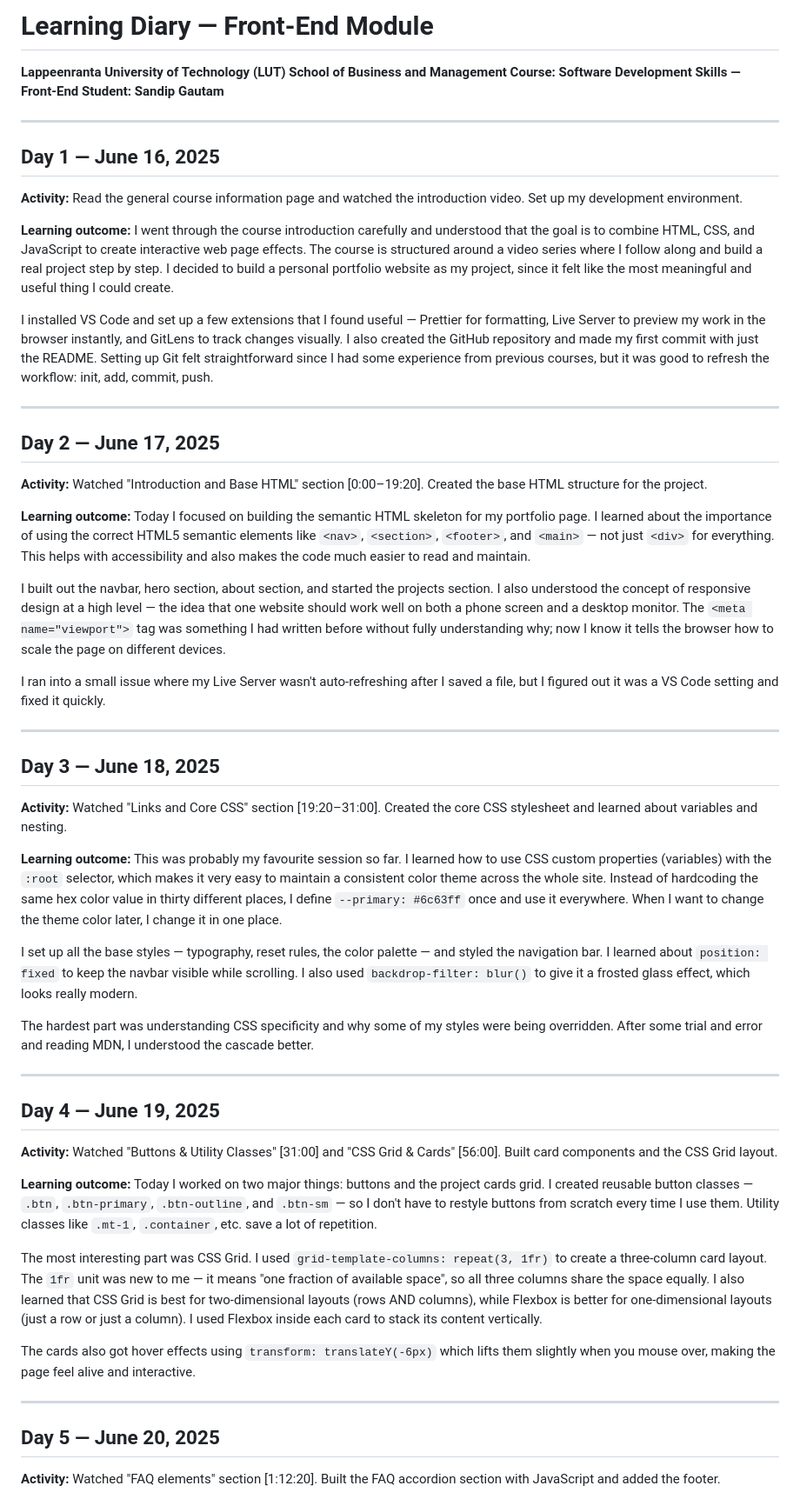
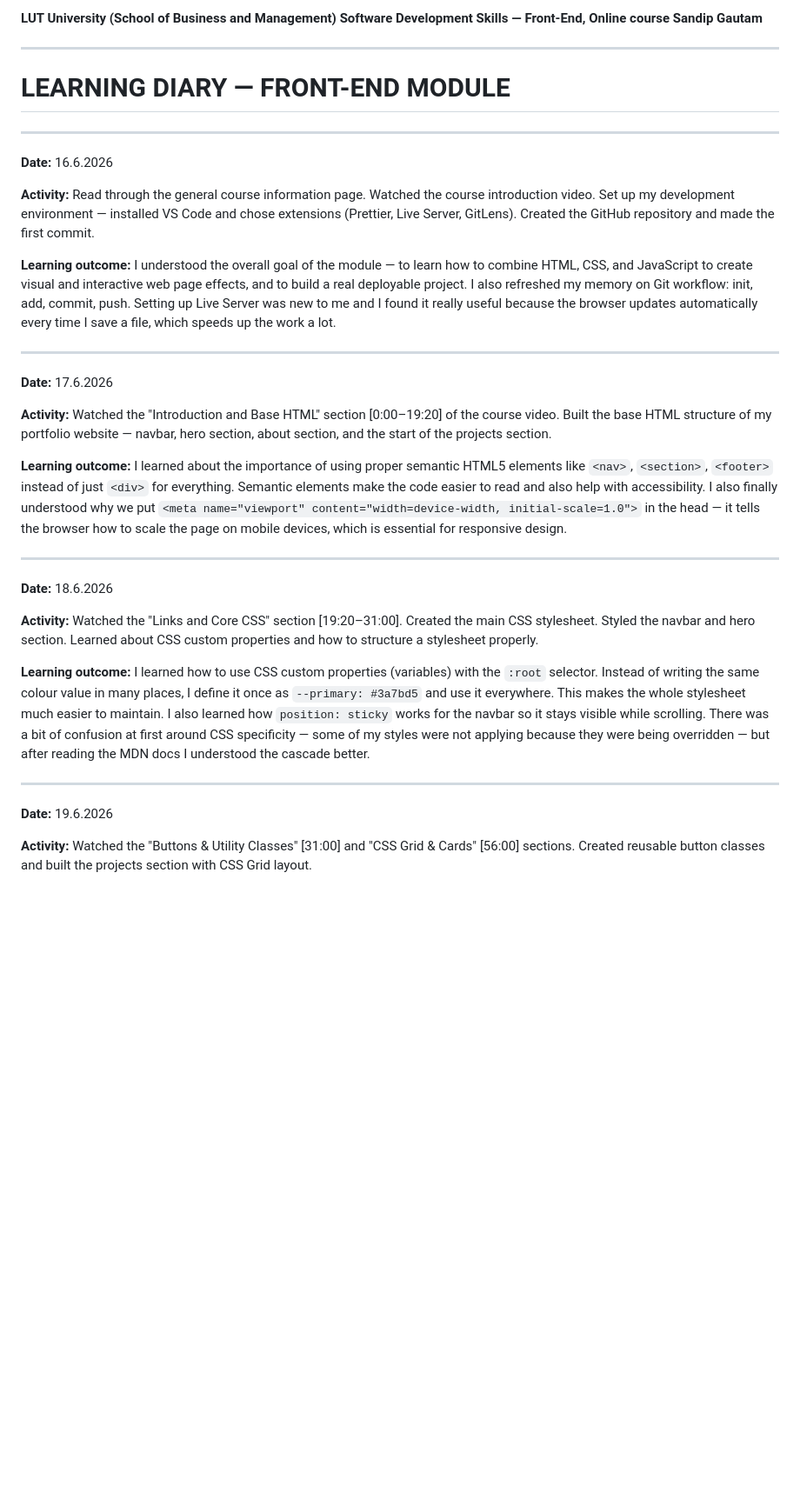
Before and after one commit to sandippgautam/Software-Development-Skills-Front-End-2025-26-Sandip_Gautam, a Markdown page: learning-diary.md, the part around one of its changes. Shown at 87% size. Drawn GitHub-style; blank space fills up the shorter version.

```diff
--- a/learning-diary.md
+++ b/learning-diary.md
@@ -1,62 +1,38 @@
-# Learning Diary — Front-End Module
-**Lappeenranta University of Technology (LUT)**
-**School of Business and Management**
-**Course: Software Development Skills — Front-End**
-**Student: Sandip Gautam**
+**LUT University (School of Business and Management)**
+**Software Development Skills — Front-End, Online course**
+**Sandip Gautam**
 
 ---
 
-## Day 1 — June 16, 2025
-
-**Activity:** Read the general course information page and watched the introduction video. Set up my development environment.
-
-**Learning outcome:**
-I went through the course introduction carefully and understood that the goal is to combine HTML, CSS, and JavaScript to create interactive web page effects. The course is structured around a video series where I follow along and build a real project step by step. I decided to build a personal portfolio website as my project, since it felt like the most meaningful and useful thing I could create.
-
-I installed VS Code and set up a few extensions that I found useful — Prettier for formatting, Live Server to preview my work in the browser instantly, and GitLens to track changes visually. I also created the GitHub repository and made my first commit with just the README. Setting up Git felt straightforward since I had some experience from previous courses, but it was good to refresh the workflow: init, add, commit, push.
+# LEARNING DIARY — FRONT-END MODULE
 
 ---
 
-## Day 2 — June 17, 2025
+**Date:** 16.6.2026
 
-**Activity:** Watched "Introduction and Base HTML" section [0:00–19:20]. Created the base HTML structure for the project.
+**Activity:** Read through the general course information page. Watched the course introduction video. Set up my development environment — installed VS Code and chose extensions (Prettier, Live Server, GitLens). Created the GitHub repository and made the first commit.
 
-**Learning outcome:**
-Today I focused on building the semantic HTML skeleton for my portfolio page. I learned about the importance of using the correct HTML5 semantic elements like `<nav>`, `<section>`, `<footer>`, and `<main>` — not just `<div>` for everything. This helps with accessibility and also makes the code much easier to read and maintain.
-
-I built out the navbar, hero section, about section, and started the projects section. I also understood the concept of responsive design at a high level — the idea that one website should work well on both a phone screen and a desktop monitor. The `<meta name="viewport">` tag was something I had written before without fully understanding why; now I know it tells the browser how to scale the page on different devices.
-
-I ran into a small issue where my Live Server wasn't auto-refreshing after I saved a file, but I figured out it was a VS Code setting and fixed it quickly.
+**Learning outcome:** I understood the overall goal of the module — to learn how to combine HTML, CSS, and JavaScript to create visual and interactive web page effects, and to build a real deployable project. I also refreshed my memory on Git workflow: init, add, commit, push. Setting up Live Server was new to me and I found it really useful because the browser updates automatically every time I save a file, which speeds up the work a lot.
 
 ---
 
-## Day 3 — June 18, 2025
+**Date:** 17.6.2026
 
-**Activity:** Watched "Links and Core CSS" section [19:20–31:00]. Created the core CSS stylesheet and learned about variables and nesting.
+**Activity:** Watched the "Introduction and Base HTML" section [0:00–19:20] of the course video. Built the base HTML structure of my portfolio website — navbar, hero section, about section, and the start of the projects section.
 
-**Learning outcome:**
-This was probably my favourite session so far. I learned how to use CSS custom properties (variables) with the `:root` selector, which makes it very easy to maintain a consistent color theme across the whole site. Instead of hardcoding the same hex color value in thirty different places, I define `--primary: #6c63ff` once and use it everywhere. When I want to change the theme color later, I change it in one place.
-
-I set up all the base styles — typography, reset rules, the color palette — and styled the navigation bar. I learned about `position: fixed` to keep the navbar visible while scrolling. I also used `backdrop-filter: blur()` to give it a frosted glass effect, which looks really modern.
-
-The hardest part was understanding CSS specificity and why some of my styles were being overridden. After some trial and error and reading MDN, I understood the cascade better.
+**Learning outcome:** I learned about the importance of using proper semantic HTML5 elements like `<nav>`, `<section>`, `<footer>` instead of just `<div>` for everything. Semantic elements make the code easier to read and also help with accessibility. I also finally understood why we put `<meta name="viewport" content="width=device-width, initial-scale=1.0">` in the head — it tells the browser how to scale the page on mobile devices, which is essential for responsive design.
 
 ---
 
-## Day 4 — June 19, 2025
+**Date:** 18.6.2026
 
-**Activity:** Watched "Buttons & Utility Classes" [31:00] and "CSS Grid & Cards" [56:00]. Built card components and the CSS Grid layout.
+**Activity:** Watched the "Links and Core CSS" section [19:20–31:00]. Created the main CSS stylesheet. Styled the navbar and hero section. Learned about CSS custom properties and how to structure a stylesheet properly.
 
-**Learning outcome:**
-Today I worked on two major things: buttons and the project cards grid. I created reusable button classes — `.btn`, `.btn-primary`, `.btn-outline`, and `.btn-sm` — so I don't have to restyle buttons from scratch every time I use them. Utility classes like `.mt-1`, `.container`, etc. save a lot of repetition.
-
-The most interesting part was CSS Grid. I used `grid-template-columns: repeat(3, 1fr)` to create a three-column card layout. The `1fr` unit was new to me — it means "one fraction of available space", so all three columns share the space equally. I also learned that CSS Grid is best for two-dimensional layouts (rows AND columns), while Flexbox is better for one-dimensional layouts (just a row or just a column). I used Flexbox inside each card to stack its content vertically.
-
-The cards also got hover effects using `transform: translateY(-6px)` which lifts them slightly when you mouse over, making the page feel alive and interactive.
+**Learning outcome:** I learned how to use CSS custom properties (variables) with the `:root` selector. Instead of writing the same colour value in many places, I define it once as `--primary: #3a7bd5` and use it everywhere. This makes the whole stylesheet much easier to maintain. I also learned how `position: sticky` works for the navbar so it stays visible while scrolling. There was a bit of confusion at first around CSS specificity — some of my styles were not applying because they were being overridden — but after reading the MDN docs I understood the cascade better.
 
 ---
 
-## Day 5 — June 20, 2025
+**Date:** 19.6.2026
 
-**Activity:** Watched "FAQ elements" section [1:12:20]. Built the FAQ accordion section with JavaScript and added the footer.
+**Activity:** Watched the "Buttons & Utility Classes" [31:00] and "CSS Grid & Cards" [56:00] sections. Created reusable button classes and built the projects section with CSS Grid layout.
 
```
Also changed, not shown: other parts of learning-diary.md (+12 -25 lines).
